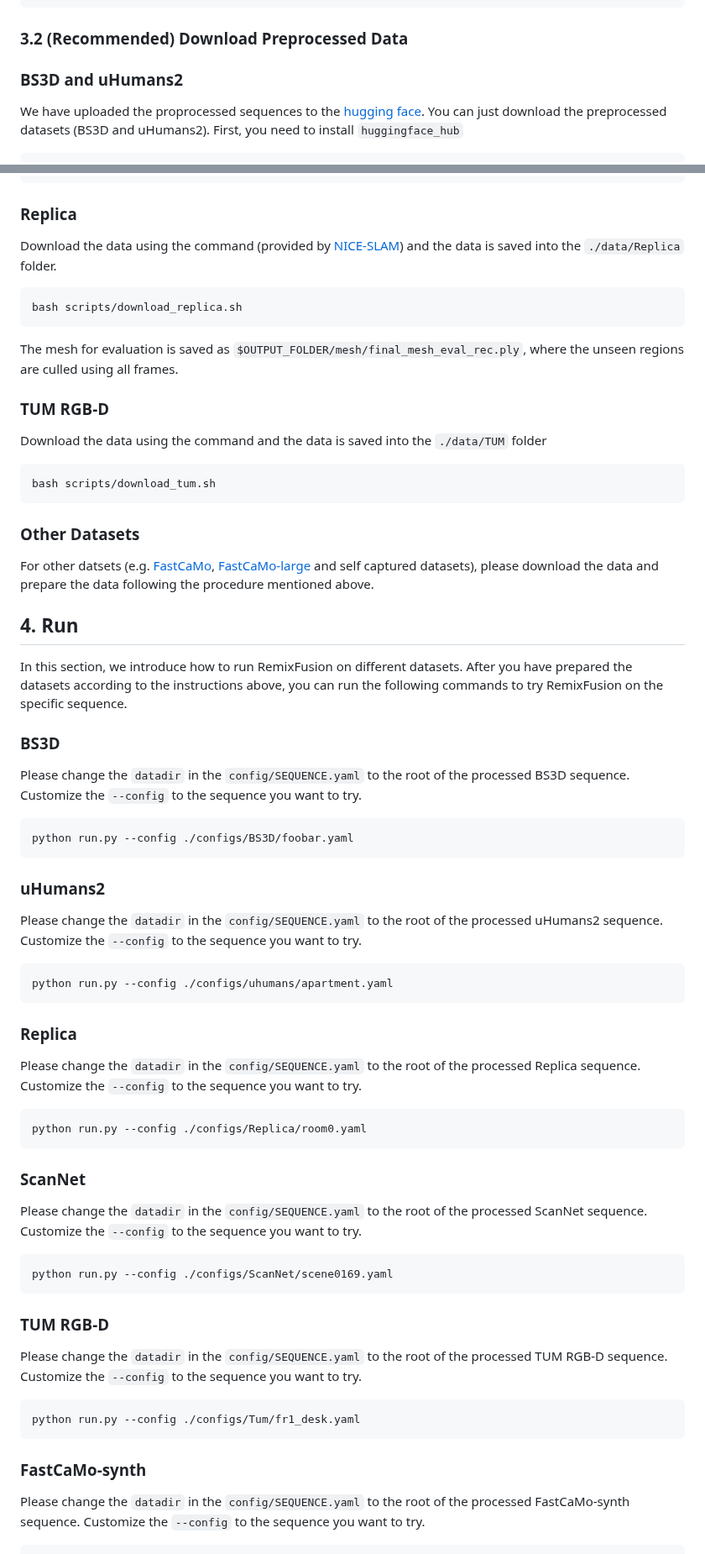
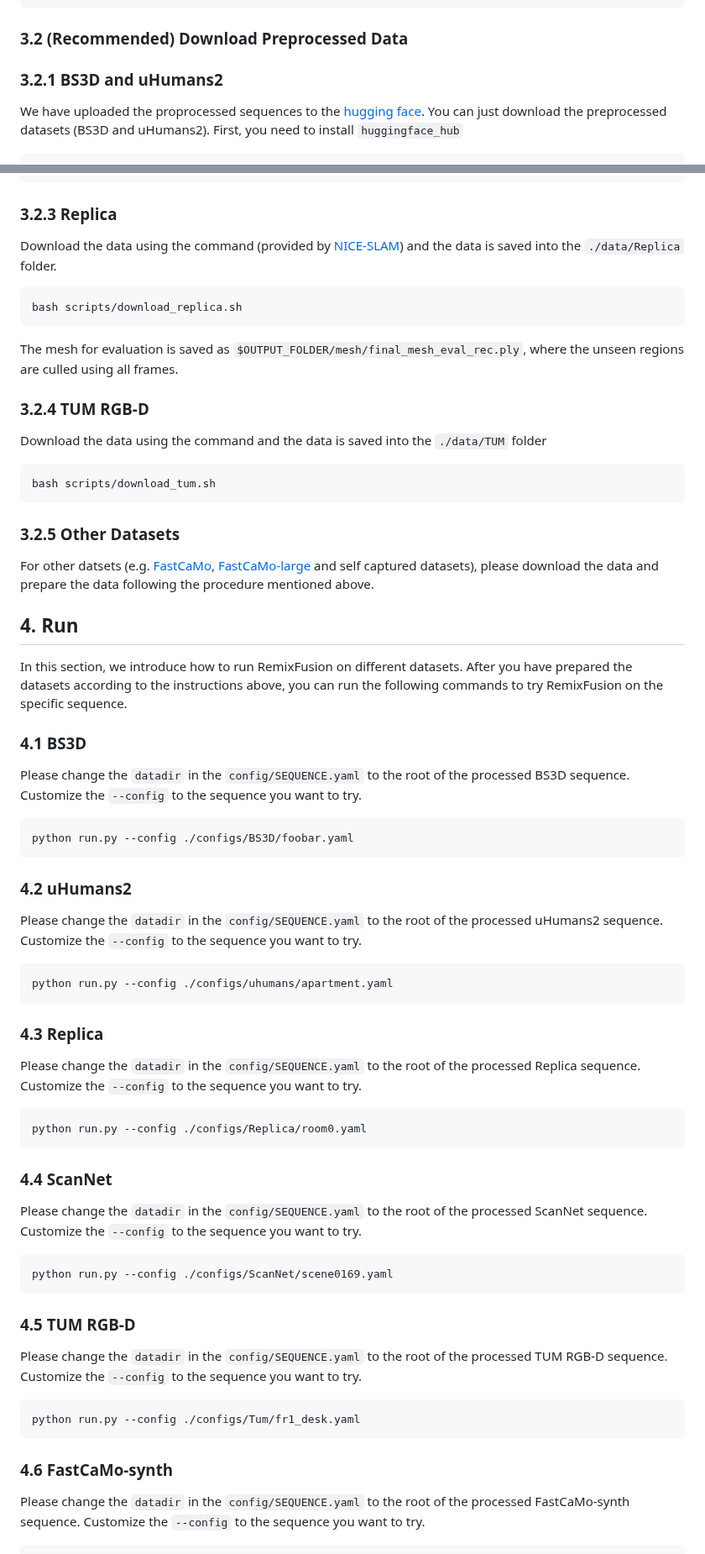
Before and after one commit to lanlan96/RemixFusion, a Markdown page: README.md, 2 parts joined by grey strips. Shown at 84% size. GitHub-like rendering; folded sections open.

````diff
--- a/README.md
+++ b/README.md
@@ -69,7 +69,7 @@ python preprocess/preprocess.py /PATH/BS3D/SCENE_NAME
 
 ### 3.2 (Recommended) Download Preprocessed Data
 
-### BS3D and uHumans2
+### 3.2.1 BS3D and uHumans2
 We have uploaded the proprocessed sequences to the [hugging face](https://huggingface.co/datasets/Kevin1804/RemixFusion/tree/main/). You can just download the preprocessed datasets (BS3D and uHumans2). First, you need to install `huggingface_hub`
 ```
 pip install -U huggingface_hub
@@ -152,7 +152,7 @@ ScanNet/
 ```
 </details>
 
-### Replica
+### 3.2.3 Replica
 Download the data using the command (provided by [NICE-SLAM](https://github.com/cvg/nice-slam)) and the data is saved into the `./data/Replica` folder.
 ```bash
 bash scripts/download_replica.sh
@@ -161,14 +161,14 @@ bash scripts/download_replica.sh
 The mesh for evaluation is saved as `$OUTPUT_FOLDER/mesh/final_mesh_eval_rec.ply`, where the unseen regions are culled using all frames.
 
 
-### TUM RGB-D
+### 3.2.4 TUM RGB-D
 Download the data using the command and the data is saved into the `./data/TUM` folder
 ```bash
 bash scripts/download_tum.sh
 ```
 
 
-### Other Datasets
+### 3.2.5 Other Datasets
 For other datsets (e.g. [FastCaMo](https://drive.google.com/drive/folders/186viK0tSAFVDO_6YJbC3MGXOXzcBQT_z), [FastCaMo-large](https://drive.google.com/drive/folders/186viK0tSAFVDO_6YJbC3MGXOXzcBQT_z) and self captured datasets), please download the data and prepare the data following the procedure mentioned above.
 
 
@@ -176,32 +176,32 @@ For other datsets (e.g. [FastCaMo](https://drive.google.com/drive/folders/186viK
 
 ## 4. Run
 In this section, we introduce how to run RemixFusion on different datasets. After you have prepared the datasets according to the instructions above, you can run the following commands to try RemixFusion on the specific sequence.
-### BS3D
+### 4.1 BS3D
 Please change the `datadir` in the `config/SEQUENCE.yaml` to the root of the processed BS3D sequence. Customize the `--config` to the sequence you want to try.
 ```
 python run.py --config ./configs/BS3D/foobar.yaml
 ```
-### uHumans2
+### 4.2 uHumans2
 Please change the `datadir` in the `config/SEQUENCE.yaml` to the root of the processed uHumans2 sequence. Customize the `--config` to the sequence you want to try.
 ```
 python run.py --config ./configs/uhumans/apartment.yaml
 ```
-### Replica
+### 4.3 Replica
 Please change the `datadir` in the `config/SEQUENCE.yaml` to the root of the processed Replica sequence. Customize the `--config` to the sequence you want to try.
 ```
 python run.py --config ./configs/Replica/room0.yaml
 ```
-### ScanNet
+### 4.4 ScanNet
 Please change the `datadir` in the `config/SEQUENCE.yaml` to the root of the processed ScanNet sequence. Customize the `--config` to the sequence you want to try.
 ```
 python run.py --config ./configs/ScanNet/scene0169.yaml
 ```
-### TUM RGB-D
+### 4.5 TUM RGB-D
 Please change the `datadir` in the `config/SEQUENCE.yaml` to the root of the processed TUM RGB-D sequence. Customize the `--config` to the sequence you want to try.
 ```
 python run.py --config ./configs/Tum/fr1_desk.yaml
 ```
-### FastCaMo-synth
+### 4.6 FastCaMo-synth
 Please change the `datadir` in the `config/SEQUENCE.yaml` to the root of the processed FastCaMo-synth sequence. Customize the `--config` to the sequence you want to try.
 ```
 python run.py --config ./configs/Fast_syn/apartment_1.yaml
````
Also changed, not shown: other parts of README.md (+3 -3 lines).
